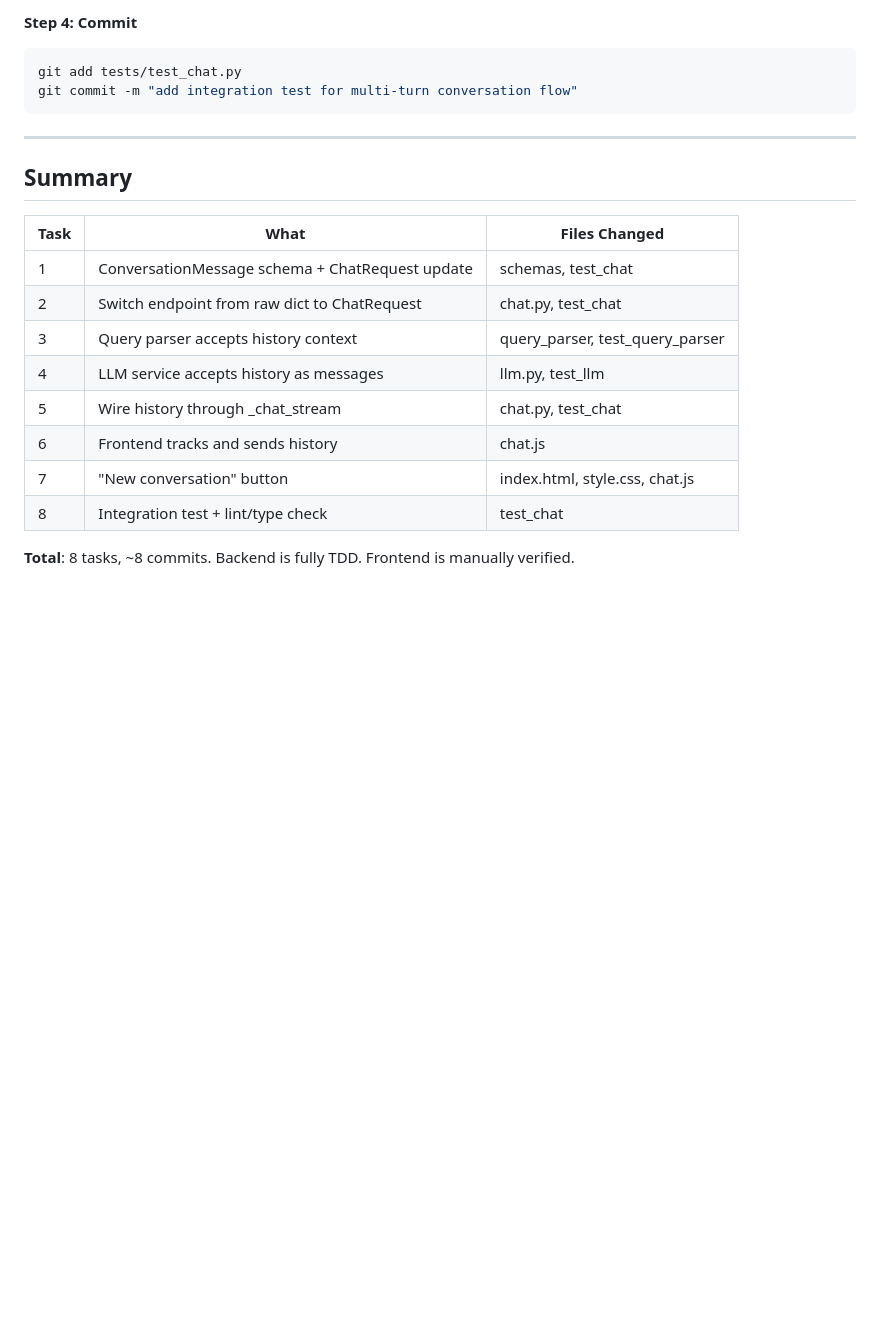
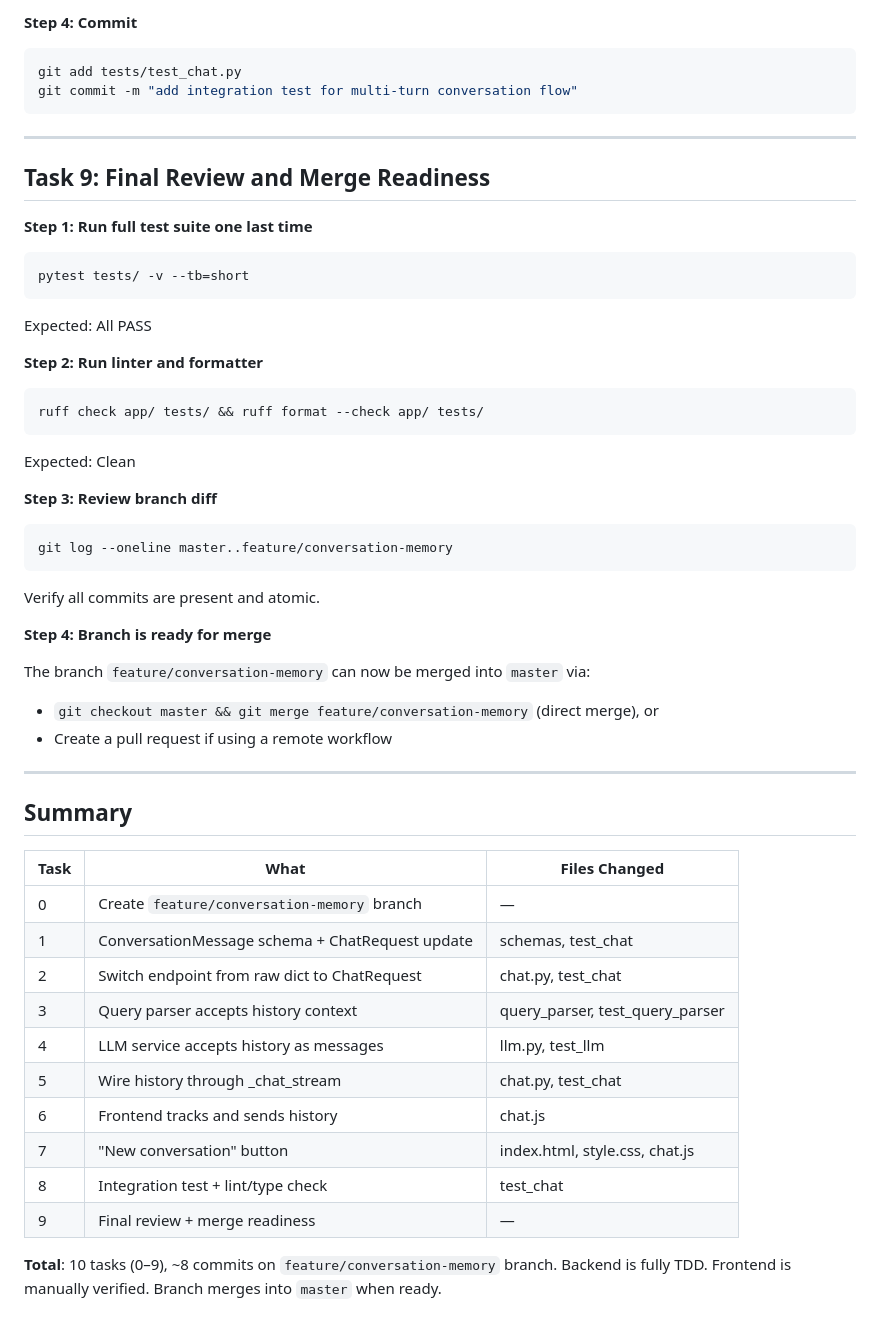
Before and after one commit to snehila-dot/restuarants_rag, a Markdown page: docs/plans/2026-03-17-conversation-memory-implementation.md, the part around one of its changes. GitHub-like rendering; blank space fills up the shorter version.

Commit message:
update plan: add feature branch workflow (Task 0 + Task 9)

````diff
--- a/docs/plans/2026-03-17-conversation-memory-implementation.md
+++ b/docs/plans/2026-03-17-conversation-memory-implementation.md
@@ -981,10 +1001,45 @@ git commit -m "add integration test for multi-turn conversation flow"
 
 ---
 
+## Task 9: Final Review and Merge Readiness
+
+**Step 1: Run full test suite one last time**
+
+```bash
+pytest tests/ -v --tb=short
+```
+
+Expected: All PASS
+
+**Step 2: Run linter and formatter**
+
+```bash
+ruff check app/ tests/ && ruff format --check app/ tests/
+```
+
+Expected: Clean
+
+**Step 3: Review branch diff**
+
+```bash
+git log --oneline master..feature/conversation-memory
+```
+
+Verify all commits are present and atomic.
+
+**Step 4: Branch is ready for merge**
+
+The branch `feature/conversation-memory` can now be merged into `master` via:
+- `git checkout master && git merge feature/conversation-memory` (direct merge), or
+- Create a pull request if using a remote workflow
+
+---
+
 ## Summary
 
 | Task | What | Files Changed |
 |------|------|---------------|
+| 0 | Create `feature/conversation-memory` branch | — |
 | 1 | ConversationMessage schema + ChatRequest update | schemas, test_chat |
 | 2 | Switch endpoint from raw dict to ChatRequest | chat.py, test_chat |
 | 3 | Query parser accepts history context | query_parser, test_query_parser |
@@ -993,5 +1048,6 @@ git commit -m "add integration test for multi-turn conversation flow"
 | 6 | Frontend tracks and sends history | chat.js |
 | 7 | "New conversation" button | index.html, style.css, chat.js |
 | 8 | Integration test + lint/type check | test_chat |
+| 9 | Final review + merge readiness | — |
 
-**Total**: 8 tasks, ~8 commits. Backend is fully TDD. Frontend is manually verified.
+**Total**: 10 tasks (0–9), ~8 commits on `feature/conversation-memory` branch. Backend is fully TDD. Frontend is manually verified. Branch merges into `master` when ready.
````
Also changed, not shown: other parts of docs/plans/2026-03-17-conversation-memory-implementation.md (+20 -0 lines).
